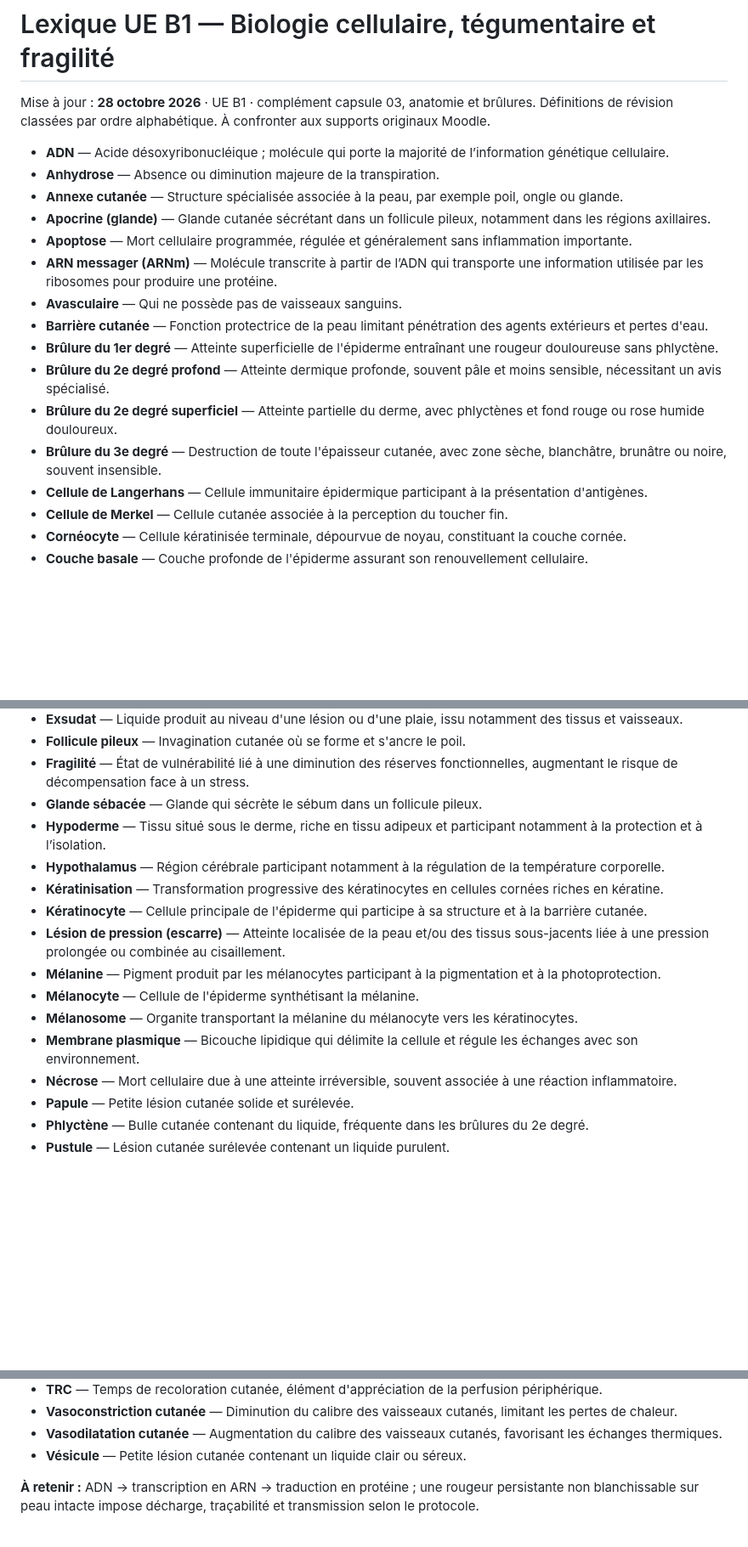
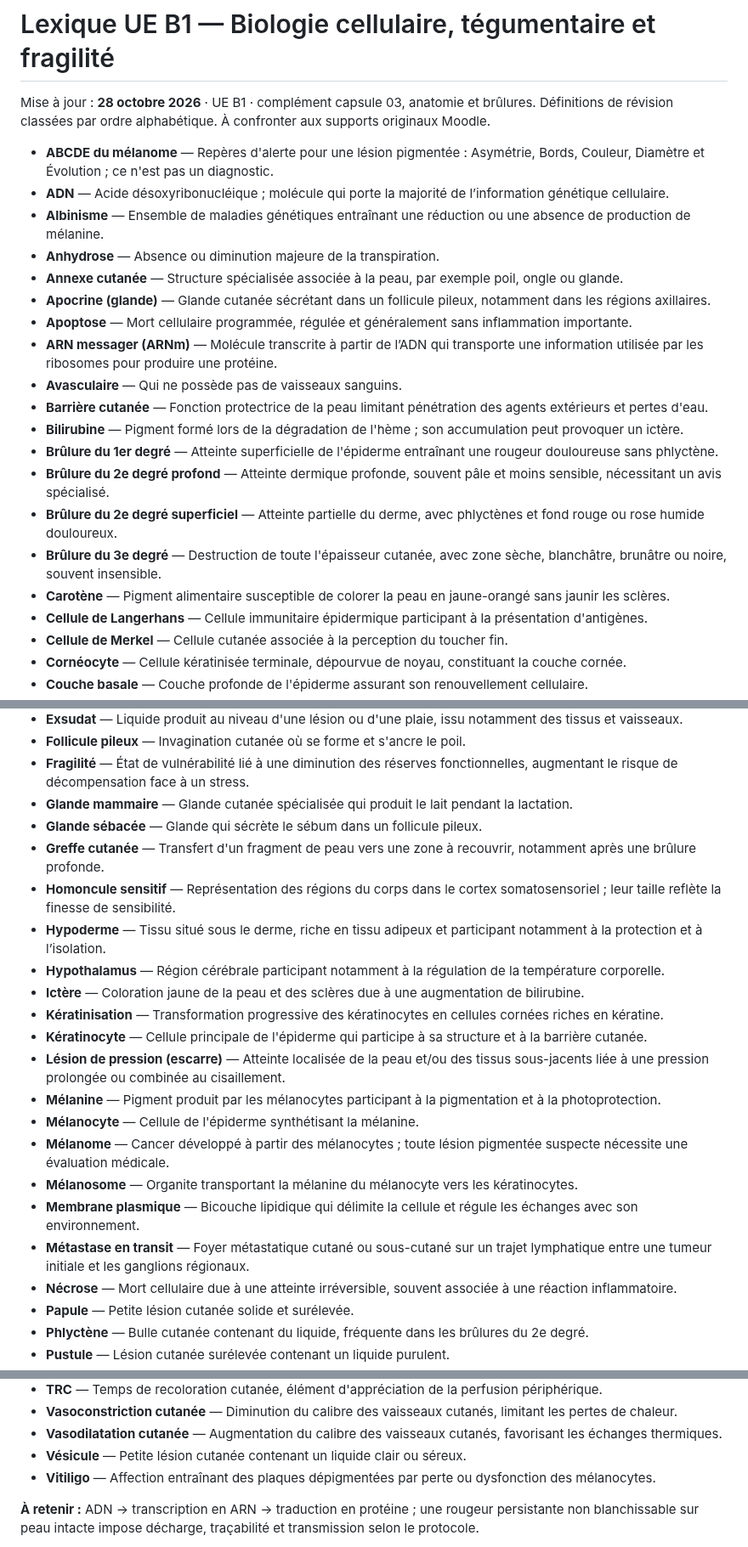
Before and after one commit to emilebrandibas-arch/Classeur-ifsi-2026, a Markdown page: lexiques/UE_B1_Cellulaire_Tegumentaire_Fragilite_2026.md, 3 parts joined by grey strips. Shown at 85% size. Rendered like a GitHub page; blank space fills up the shorter version.

Commit message:
Compléter le lexique B1 depuis la deuxième transcription tégumentaire sans doublons

```diff
--- a/lexiques/UE_B1_Cellulaire_Tegumentaire_Fragilite_2026.md
+++ b/lexiques/UE_B1_Cellulaire_Tegumentaire_Fragilite_2026.md
@@ -3,7 +3,9 @@ Mise à jour : **28 octobre 2026** · UE B1 · complément capsule 03, anatomie
 Définitions de révision classées par ordre alphabétique. À confronter aux supports originaux Moodle.
 
 
+- **ABCDE du mélanome** — Repères d'alerte pour une lésion pigmentée : Asymétrie, Bords, Couleur, Diamètre et Évolution ; ce n'est pas un diagnostic.
 - **ADN** — Acide désoxyribonucléique ; molécule qui porte la majorité de l’information génétique cellulaire.
+- **Albinisme** — Ensemble de maladies génétiques entraînant une réduction ou une absence de production de mélanine.
 - **Anhydrose** — Absence ou diminution majeure de la transpiration.
 - **Annexe cutanée** — Structure spécialisée associée à la peau, par exemple poil, ongle ou glande.
 - **Apocrine (glande)** — Glande cutanée sécrétant dans un follicule pileux, notamment dans les régions axillaires.
@@ -11,10 +13,12 @@ Définitions de révision classées par ordre alphabétique. À confronter aux s
 - **ARN messager (ARNm)** — Molécule transcrite à partir de l’ADN qui transporte une information utilisée par les ribosomes pour produire une protéine.
 - **Avasculaire** — Qui ne possède pas de vaisseaux sanguins.
 - **Barrière cutanée** — Fonction protectrice de la peau limitant pénétration des agents extérieurs et pertes d'eau.
+- **Bilirubine** — Pigment formé lors de la dégradation de l'hème ; son accumulation peut provoquer un ictère.
 - **Brûlure du 1er degré** — Atteinte superficielle de l'épiderme entraînant une rougeur douloureuse sans phlyctène.
 - **Brûlure du 2e degré profond** — Atteinte dermique profonde, souvent pâle et moins sensible, nécessitant un avis spécialisé.
 - **Brûlure du 2e degré superficiel** — Atteinte partielle du derme, avec phlyctènes et fond rouge ou rose humide douloureux.
 - **Brûlure du 3e degré** — Destruction de toute l'épaisseur cutanée, avec zone sèche, blanchâtre, brunâtre ou noire, souvent insensible.
+- **Carotène** — Pigment alimentaire susceptible de colorer la peau en jaune-orangé sans jaunir les sclères.
 - **Cellule de Langerhans** — Cellule immunitaire épidermique participant à la présentation d'antigènes.
 - **Cellule de Merkel** — Cellule cutanée associée à la perception du toucher fin.
 - **Cornéocyte** — Cellule kératinisée terminale, dépourvue de noyau, constituant la couche cornée.
@@ -35,16 +39,22 @@ Définitions de révision classées par ordre alphabétique. À confronter aux s
 - **Exsudat** — Liquide produit au niveau d'une lésion ou d'une plaie, issu notamment des tissus et vaisseaux.
 - **Follicule pileux** — Invagination cutanée où se forme et s'ancre le poil.
 - **Fragilité** — État de vulnérabilité lié à une diminution des réserves fonctionnelles, augmentant le risque de décompensation face à un stress.
+- **Glande mammaire** — Glande cutanée spécialisée qui produit le lait pendant la lactation.
 - **Glande sébacée** — Glande qui sécrète le sébum dans un follicule pileux.
+- **Greffe cutanée** — Transfert d'un fragment de peau vers une zone à recouvrir, notamment après une brûlure profonde.
+- **Homoncule sensitif** — Représentation des régions du corps dans le cortex somatosensoriel ; leur taille reflète la finesse de sensibilité.
 - **Hypoderme** — Tissu situé sous le derme, riche en tissu adipeux et participant notamment à la protection et à l’isolation.
 - **Hypothalamus** — Région cérébrale participant notamment à la régulation de la température corporelle.
+- **Ictère** — Coloration jaune de la peau et des sclères due à une augmentation de bilirubine.
 - **Kératinisation** — Transformation progressive des kératinocytes en cellules cornées riches en kératine.
 - **Kératinocyte** — Cellule principale de l'épiderme qui participe à sa structure et à la barrière cutanée.
 - **Lésion de pression (escarre)** — Atteinte localisée de la peau et/ou des tissus sous-jacents liée à une pression prolongée ou combinée au cisaillement.
 - **Mélanine** — Pigment produit par les mélanocytes participant à la pigmentation et à la photoprotection.
 - **Mélanocyte** — Cellule de l'épiderme synthétisant la mélanine.
+- **Mélanome** — Cancer développé à partir des mélanocytes ; toute lésion pigmentée suspecte nécessite une évaluation médicale.
 - **Mélanosome** — Organite transportant la mélanine du mélanocyte vers les kératinocytes.
 - **Membrane plasmique** — Bicouche lipidique qui délimite la cellule et régule les échanges avec son environnement.
+- **Métastase en transit** — Foyer métastatique cutané ou sous-cutané sur un trajet lymphatique entre une tumeur initiale et les ganglions régionaux.
 - **Nécrose** — Mort cellulaire due à une atteinte irréversible, souvent associée à une réaction inflammatoire.
 - **Papule** — Petite lésion cutanée solide et surélevée.
 - **Phlyctène** — Bulle cutanée contenant du liquide, fréquente dans les brûlures du 2e degré.
@@ -60,6 +70,7 @@ Définitions de révision classées par ordre alphabétique. À confronter aux s
 - **Vasoconstriction cutanée** — Diminution du calibre des vaisseaux cutanés, limitant les pertes de chaleur.
 - **Vasodilatation cutanée** — Augmentation du calibre des vaisseaux cutanés, favorisant les échanges thermiques.
 - **Vésicule** — Petite lésion cutanée contenant un liquide clair ou séreux.
+- **Vitiligo** — Affection entraînant des plaques dépigmentées par perte ou dysfonction des mélanocytes.
 
 **À retenir :** ADN → transcription en ARN → traduction en protéine ; une rougeur persistante non blanchissable sur peau intacte impose décharge, traçabilité et transmission selon le protocole.
 
```
